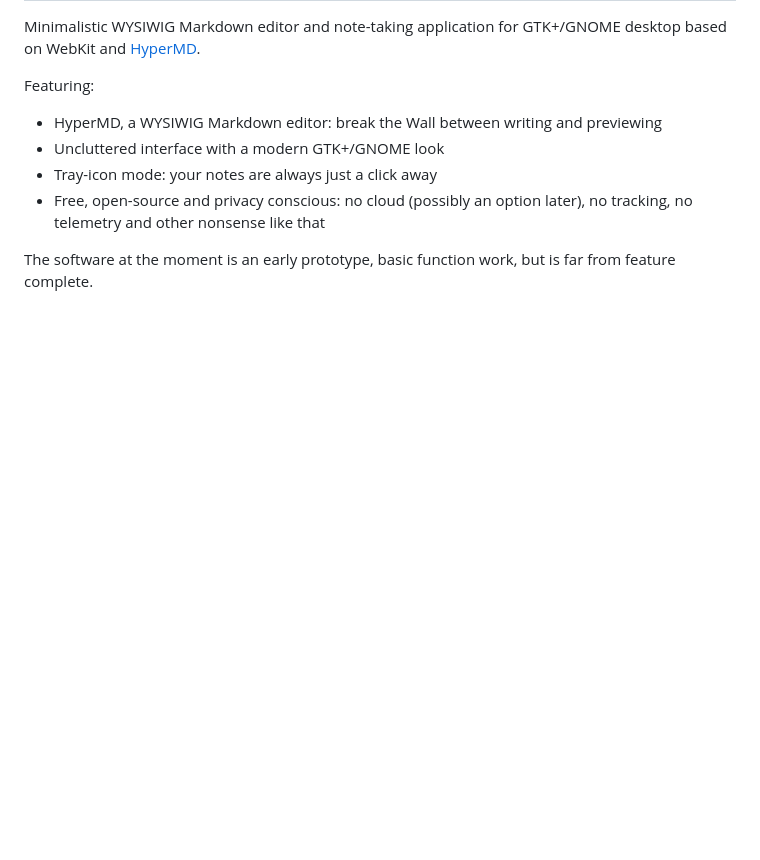
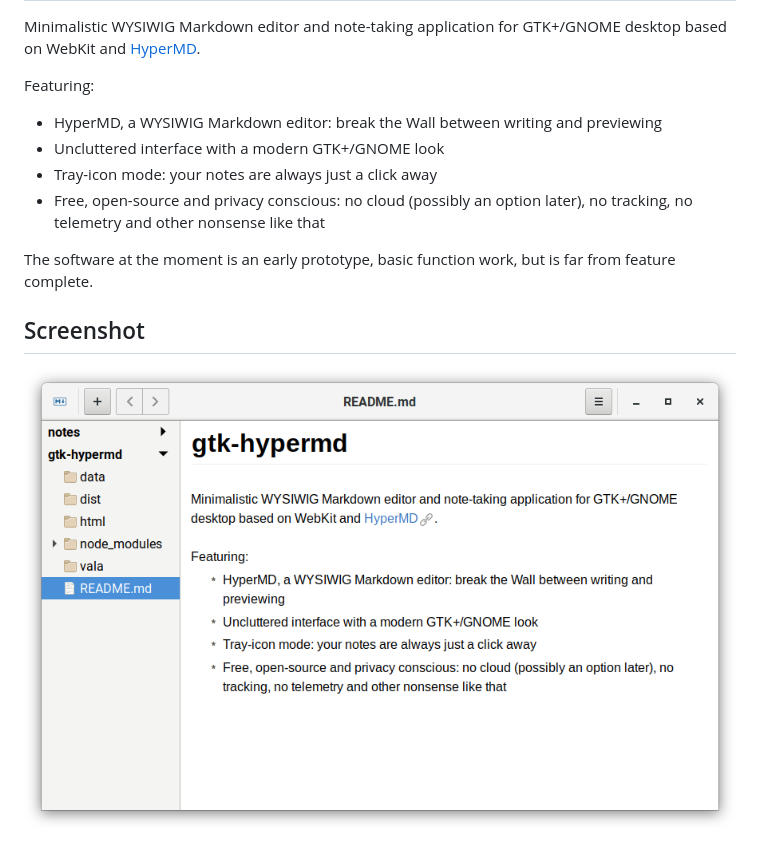
Before and after one commit to ivankra/gtk-hypermd, a Markdown page: README.md, the part around the change. GitHub-like rendering; pictures changed too: data/screenshot.png (added); blank space fills up the shorter version.

Commit message:
Screenshot

```diff
--- a/README.md
+++ b/README.md
@@ -9,3 +9,7 @@ Featuring:
 * Free, open-source and privacy conscious: no cloud (possibly an option later), no tracking, no telemetry and other nonsense like that
 
 The software at the moment is an early prototype, basic function work, but is far from feature complete.
+
+## Screenshot
+
+![](https://raw.githubusercontent.com/ivankra/gtk-hypermd/vala/data/screenshot.png)
```
